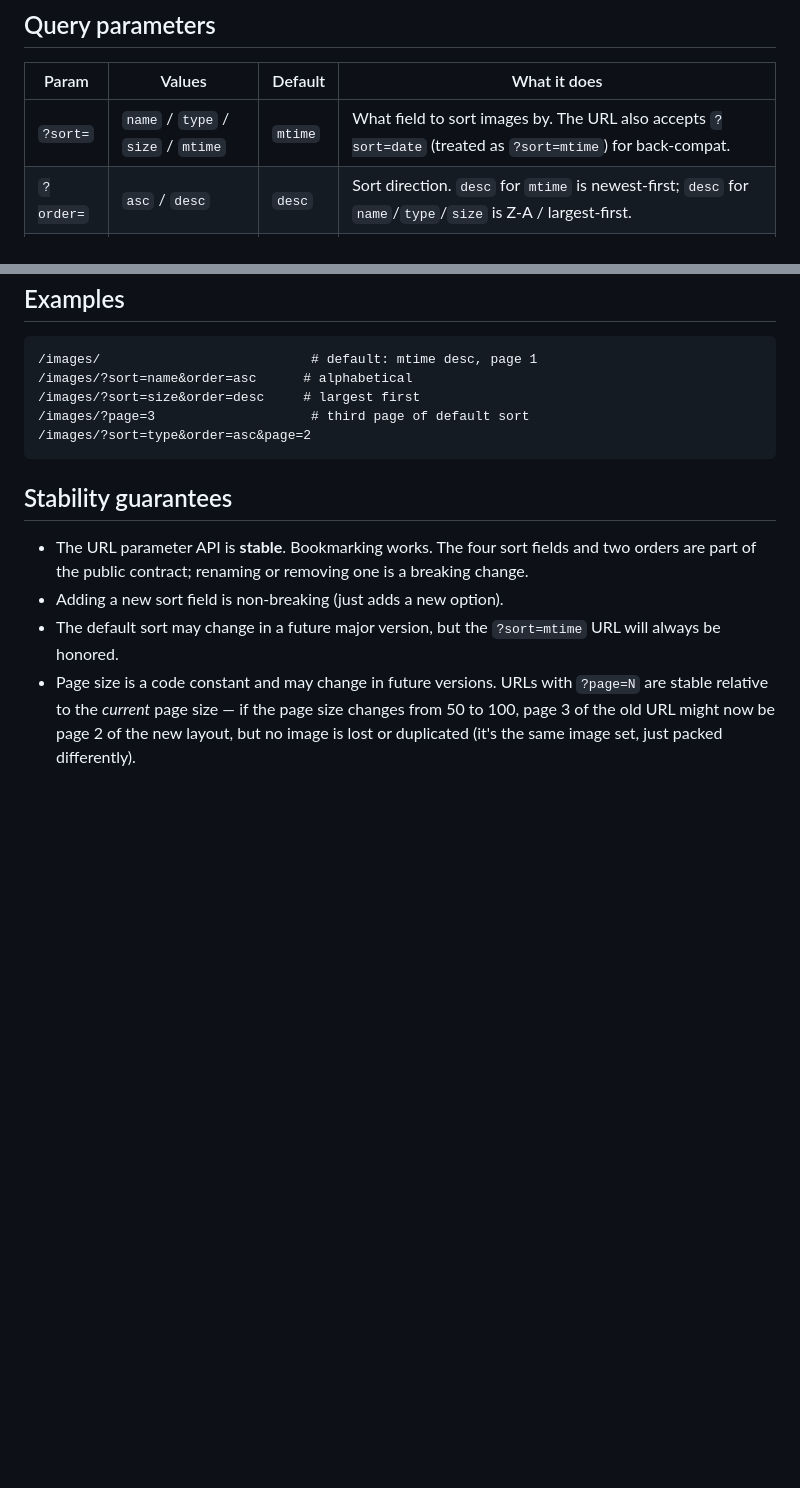
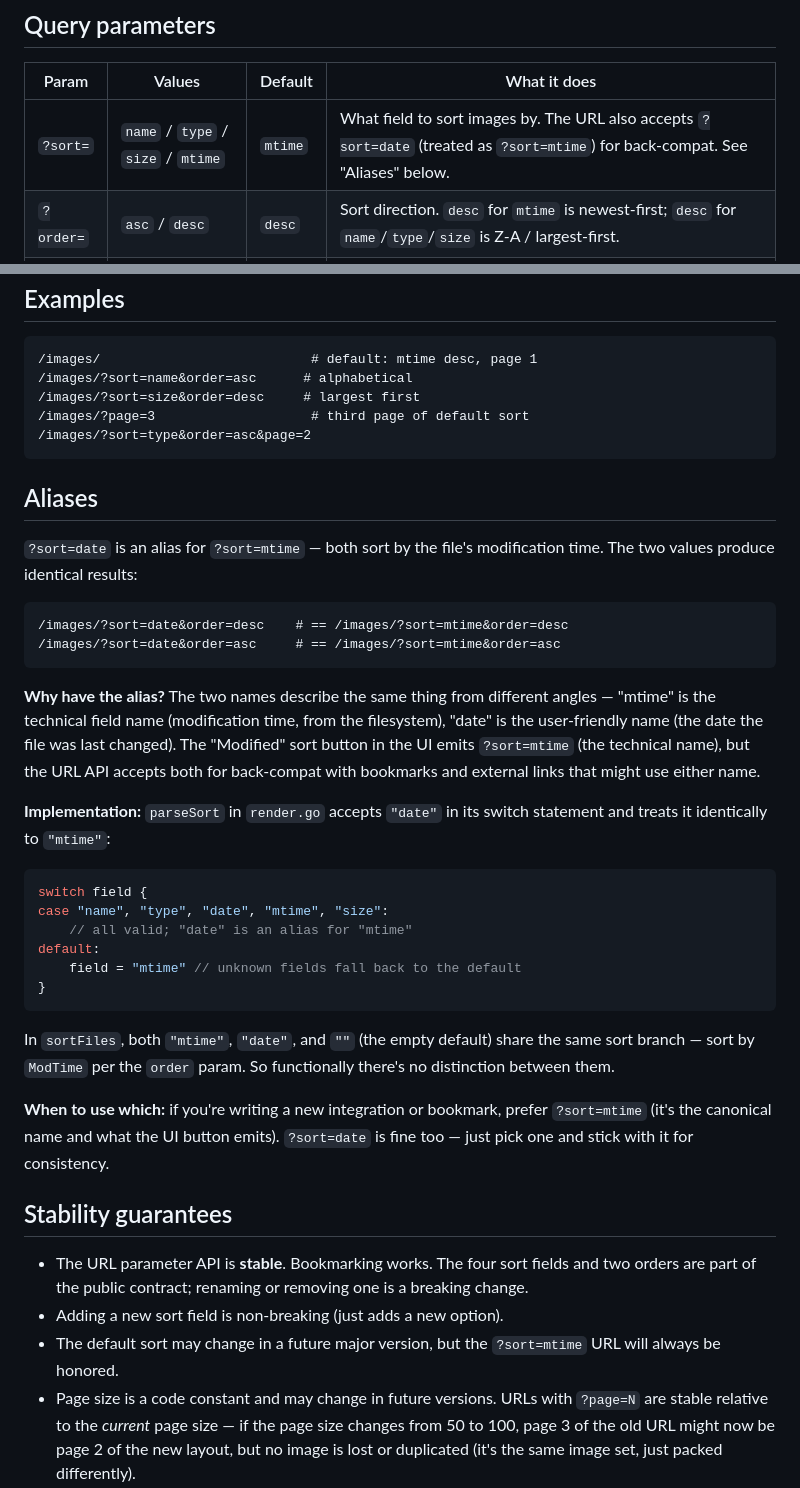
Before and after one commit to synapticloop/caddy_media_gallery, a Markdown page: docs/sort-and-pagination.md, 2 parts joined by grey strips. Drawn GitHub-style; blank space fills up the shorter version.

Commit message:
docs: document ?sort=date as an alias for ?sort=mtime
Added a new 'Aliases' section to docs/sort-and-pagination.md
explaining:
- ?sort=date and ?sort=mtime produce identical results
- Why have the alias (technical vs user-friendly naming)
- The implementation (parseSort + sortFiles both accept 'date')
- When to use which (prefer mtime for new integrations)

Also updated two cross-references in
docs/configuration-reference.md:
- The 'Behavior modifiers' table now notes the alias
- The 'URL API' table now notes the alias

No code changes; docs only.

Test count: 119 (no change).

Note: ?sort=date was already accepted by parseSort and
sortFiles (the parser has a case for it; the sort branch
merges mtime + date into the same ModTime sort). This is
the Phase 31 follow-up: documenting the existing behavior
explicitly so operators know the alias exists and what it
means.

````diff
--- a/docs/sort-and-pagination.md
+++ b/docs/sort-and-pagination.md
@@ -9,7 +9,7 @@ view on every visit.
 
 | Param | Values | Default | What it does |
 |---|---|---|---|
-| `?sort=` | `name` / `type` / `size` / `mtime` | `mtime` | What field to sort images by. The URL also accepts `?sort=date` (treated as `?sort=mtime`) for back-compat. |
+| `?sort=` | `name` / `type` / `size` / `mtime` | `mtime` | What field to sort images by. The URL also accepts `?sort=date` (treated as `?sort=mtime`) for back-compat. See "Aliases" below. |
 | `?order=` | `asc` / `desc` | `desc` | Sort direction. `desc` for `mtime` is newest-first; `desc` for `name`/`type`/`size` is Z-A / largest-first. |
 | `?page=` | integer ≥ 1 | `1` | Which page of results to show. 1-based. Out-of-range or non-numeric values fall back to 1. |
 
@@ -83,6 +83,49 @@ falls back to `?page=1`.
 /images/?sort=type&order=asc&page=2
 ```
 
+## Aliases
+
+`?sort=date` is an alias for `?sort=mtime` — both sort by
+the file's modification time. The two values produce
+identical results:
+
+```
+/images/?sort=date&order=desc    # == /images/?sort=mtime&order=desc
+/images/?sort=date&order=asc     # == /images/?sort=mtime&order=asc
+```
+
+**Why have the alias?** The two names describe the same
+thing from different angles — "mtime" is the technical
+field name (modification time, from the filesystem), "date"
+is the user-friendly name (the date the file was last
+changed). The "Modified" sort button in the UI emits
+`?sort=mtime` (the technical name), but the URL API accepts
+both for back-compat with bookmarks and external links that
+might use either name.
+
+**Implementation:** `parseSort` in `render.go` accepts
+`"date"` in its switch statement and treats it identically
+to `"mtime"`:
+
+```go
+switch field {
+case "name", "type", "date", "mtime", "size":
+    // all valid; "date" is an alias for "mtime"
+default:
+    field = "mtime" // unknown fields fall back to the default
+}
+```
+
+In `sortFiles`, both `"mtime"`, `"date"`, and `""` (the empty
+default) share the same sort branch — sort by `ModTime` per
+the `order` param. So functionally there's no distinction
+between them.
+
+**When to use which:** if you're writing a new integration
+or bookmark, prefer `?sort=mtime` (it's the canonical name
+and what the UI button emits). `?sort=date` is fine too —
+just pick one and stick with it for consistency.
+
 ## Stability guarantees
 
 - The URL parameter API is **stable**. Bookmarking works. The
````
Also changed, not shown: docs/configuration-reference.md (+2 -2 lines).
